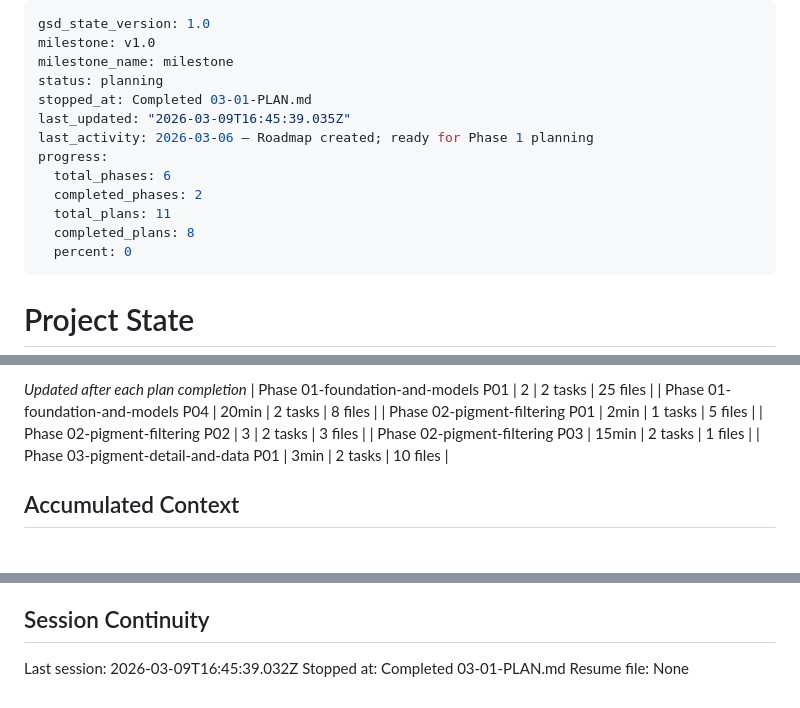
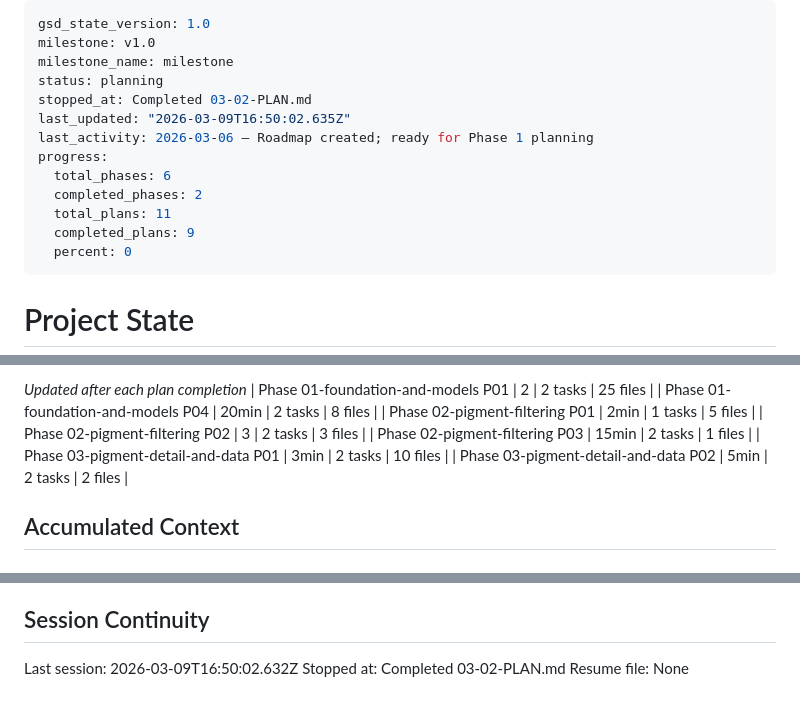
Before and after one commit to MFrancisca/a_forest_of_rabbits, a Markdown page: .planning/STATE.md, 3 parts joined by grey strips. Drawn GitHub-style.

Commit message:
docs(03-02): complete pigment detail GREEN phase — all 18 view tests pass
Co-Authored-By: Claude Sonnet 4.6 <noreply@anthropic.com>

```diff
--- a/.planning/STATE.md
+++ b/.planning/STATE.md
@@ -3,14 +3,14 @@ gsd_state_version: 1.0
 milestone: v1.0
 milestone_name: milestone
 status: planning
-stopped_at: Completed 03-01-PLAN.md
-last_updated: "2026-03-09T16:45:39.035Z"
+stopped_at: Completed 03-02-PLAN.md
+last_updated: "2026-03-09T16:50:02.635Z"
 last_activity: 2026-03-06 — Roadmap created; ready for Phase 1 planning
 progress:
   total_phases: 6
   completed_phases: 2
   total_plans: 11
-  completed_plans: 8
+  completed_plans: 9
   percent: 0
 ---
 
@@ -56,6 +56,7 @@ Progress: [░░░░░░░░░░] 0%
 | Phase 02-pigment-filtering P02 | 3 | 2 tasks | 3 files |
 | Phase 02-pigment-filtering P03 | 15min | 2 tasks | 1 files |
 | Phase 03-pigment-detail-and-data P01 | 3min | 2 tasks | 10 files |
+| Phase 03-pigment-detail-and-data P02 | 5min | 2 tasks | 2 files |
 
 ## Accumulated Context
 
@@ -95,6 +97,6 @@ None yet.
 
 ## Session Continuity
 
-Last session: 2026-03-09T16:45:39.032Z
-Stopped at: Completed 03-01-PLAN.md
+Last session: 2026-03-09T16:50:02.632Z
+Stopped at: Completed 03-02-PLAN.md
 Resume file: None
```
Also changed, not shown: other parts of .planning/STATE.md (+1 -0 lines), .planning/ROADMAP.md (+1 -1 lines), 1 other file.
